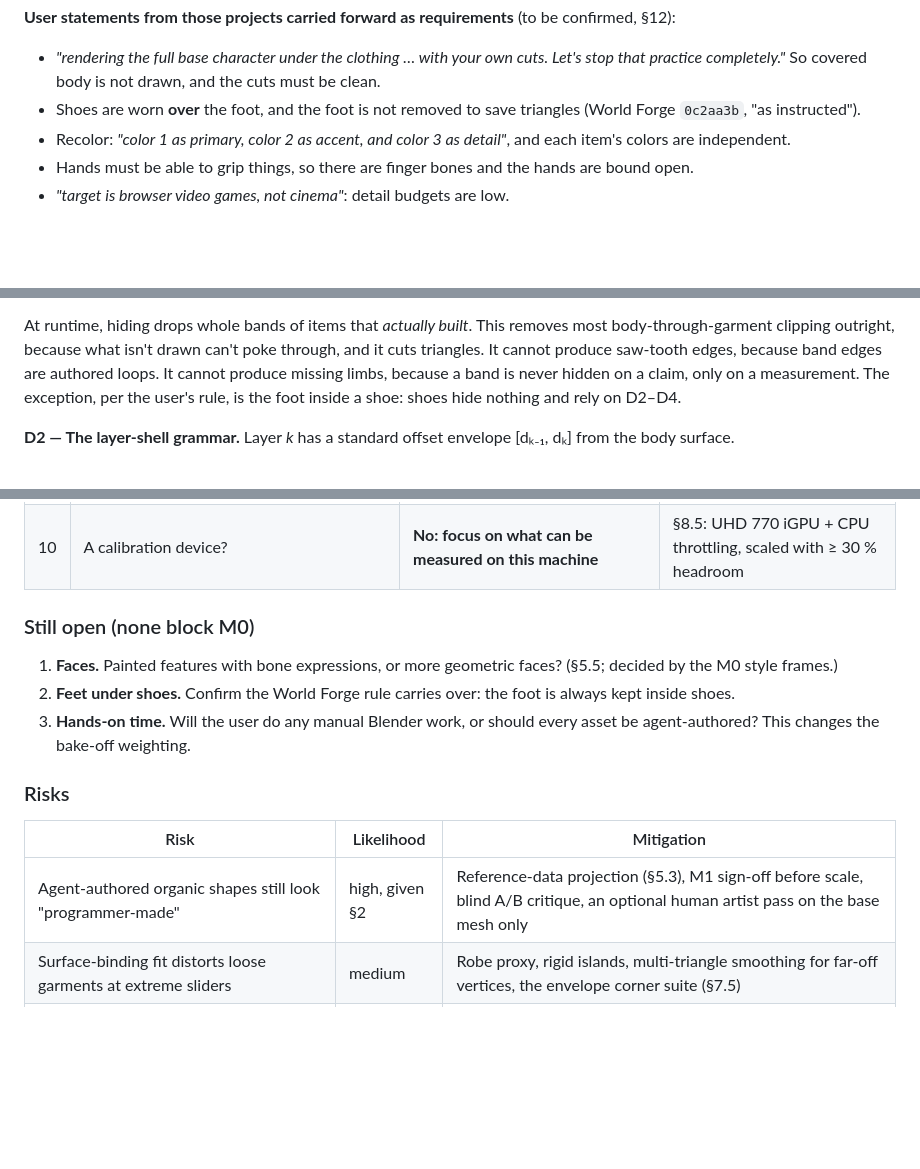
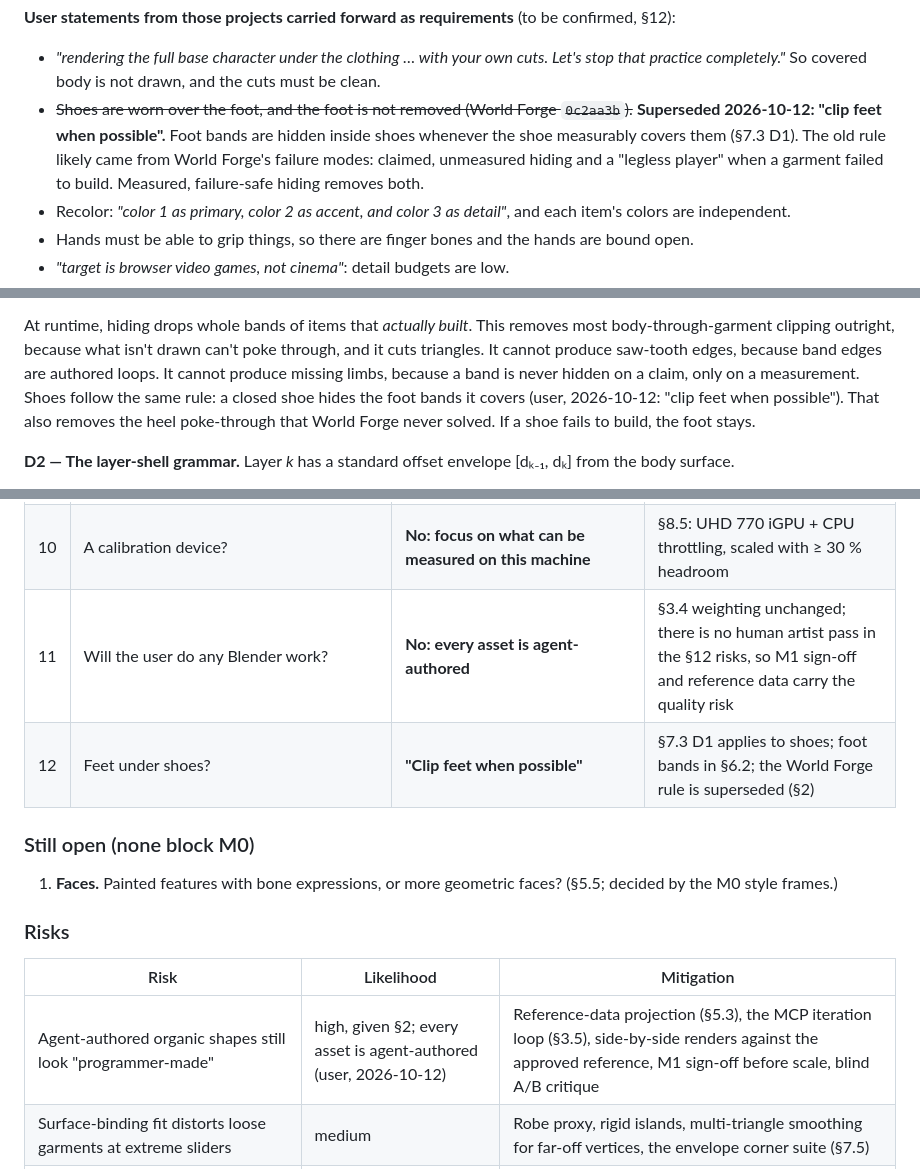
Before and after one commit to dpwhittaker/low-poly-character-system, a Markdown page: PLAN.md, 3 parts joined by grey strips. Drawn GitHub-style; blank space fills up the shorter version.

Commit message:
Plan v1.3: agent-authored assets, hide feet inside shoes when covered
The user answered the last two scope questions:

- Every asset is agent-authored, with no human artist pass. The
  quality risk now rests on reference data, the MCP iteration loop
  and the M1 sign-off.
- "Clip feet when possible": shoes follow the measured, failure-safe
  band hiding (D1) like every other item, so a closed shoe hides the
  foot bands it covers. New foot cut lines (sole, toes, instep, heel,
  ankle) let sandals hide only what they cover. This supersedes the
  World Forge "foot always kept" rule, revised in place in SPEC.

Co-Authored-By: Claude Opus 5.5 <noreply@anthropic.com>
Claude-Session: https://claude.ai/code/session_01USwzsZeazueyv295ZYad4p

```diff
--- a/PLAN.md
+++ b/PLAN.md
@@ -102,8 +102,11 @@ assets are carried over.
 
 - *"rendering the full base character under the clothing … with your own cuts. Let's stop
   that practice completely."* So covered body is not drawn, and the cuts must be clean.
-- Shoes are worn **over** the foot, and the foot is not removed to save triangles (World
-  Forge `0c2aa3b`, "as instructed").
+- ~~Shoes are worn over the foot, and the foot is not removed (World Forge `0c2aa3b`).~~
+  **Superseded 2026-10-12: "clip feet when possible".** Foot bands are hidden inside shoes
+  whenever the shoe measurably covers them (§7.3 D1). The old rule likely came from World
+  Forge's failure modes: claimed, unmeasured hiding and a "legless player" when a garment
+  failed to build. Measured, failure-safe hiding removes both.
 - Recolor: *"color 1 as primary, color 2 as accent, and color 3 as detail"*, and each
   item's colors are independent.
 - Hands must be able to grip things, so there are finger bones and the hands are bound
@@ -687,8 +692,9 @@ At runtime, hiding drops whole bands of items that *actually built*. This remove
 body-through-garment clipping outright, because what isn't drawn can't poke through, and
 it cuts triangles. It cannot produce saw-tooth edges, because band edges are authored
 loops. It cannot produce missing limbs, because a band is never hidden on a claim, only on
-a measurement. The exception, per the user's rule, is the foot inside a shoe: shoes hide
-nothing and rely on D2–D4.
+a measurement. Shoes follow the same rule: a closed shoe hides the foot bands it covers
+(user, 2026-10-12: "clip feet when possible"). That also removes the heel poke-through
+that World Forge never solved. If a shoe fails to build, the foot stays.
 
 **D2 — The layer-shell grammar.**
 Layer *k* has a standard offset envelope [dₖ₋₁, dₖ] from the body surface.
@@ -1143,21 +1149,19 @@ Every milestone ends at three gates:
 | 8 | Infants? | **Fewer customizations, but several clothing options: onesie, diaper, and several baby versions of adult clothes** | §5.6, §5.7 (a diaper as the base layer) |
 | 9 | Phone-first? | **Yes** | §4.5 creator UI; §8.1 phones as first-class tiers |
 | 10 | A calibration device? | **No: focus on what can be measured on this machine** | §8.5: UHD 770 iGPU + CPU throttling, scaled with ≥ 30 % headroom |
+| 11 | Will the user do any Blender work? | **No: every asset is agent-authored** | §3.4 weighting unchanged; there is no human artist pass in the §12 risks, so M1 sign-off and reference data carry the quality risk |
+| 12 | Feet under shoes? | **"Clip feet when possible"** | §7.3 D1 applies to shoes; foot bands in §6.2; the World Forge rule is superseded (§2) |
 
 ### Still open (none block M0)
 
 1. **Faces.** Painted features with bone expressions, or more geometric faces? (§5.5;
    decided by the M0 style frames.)
-2. **Feet under shoes.** Confirm the World Forge rule carries over: the foot is always
-   kept inside shoes.
-3. **Hands-on time.** Will the user do any manual Blender work, or should every asset be
-   agent-authored? This changes the bake-off weighting.
 
 ### Risks
 
 | Risk | Likelihood | Mitigation |
 |---|---|---|
-| Agent-authored organic shapes still look "programmer-made" | high, given §2 | Reference-data projection (§5.3), M1 sign-off before scale, blind A/B critique, an optional human artist pass on the base mesh only |
+| Agent-authored organic shapes still look "programmer-made" | high, given §2; every asset is agent-authored (user, 2026-10-12) | Reference-data projection (§5.3), the MCP iteration loop (§3.5), side-by-side renders against the approved reference, M1 sign-off before scale, blind A/B critique |
 | Surface-binding fit distorts loose garments at extreme sliders | medium | Robe proxy, rigid islands, multi-triangle smoothing for far-off vertices, the envelope corner suite (§7.5) |
 | JS animation evaluation for 100 skeletons exceeds the CPU budget on tablets | medium | Custom sampler, animation LOD, staggering, shared clip evaluation (§8) |
 | Hundreds of items make compatibility rules explode | medium | Layers give a total order; rules are per *class*, not per item pair (§7.3 D9) |
```
Also changed, not shown: other parts of PLAN.md (+5 -3 lines), SPEC.md (+3 -1 lines).
